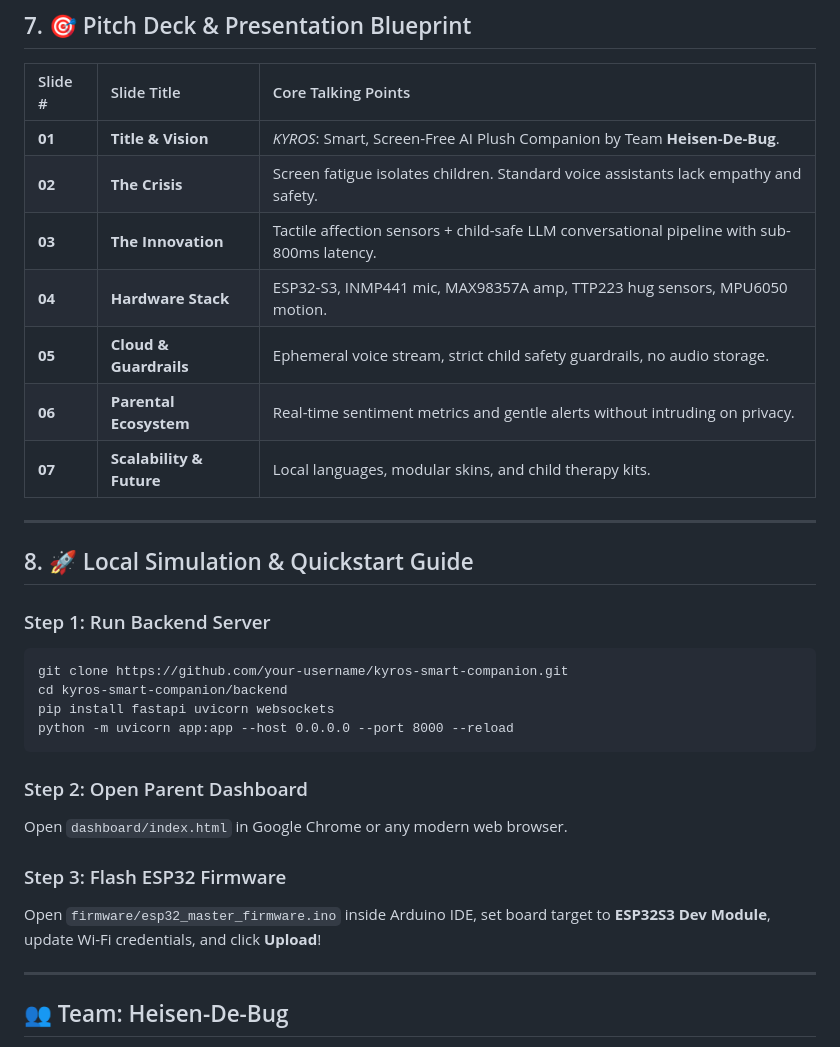
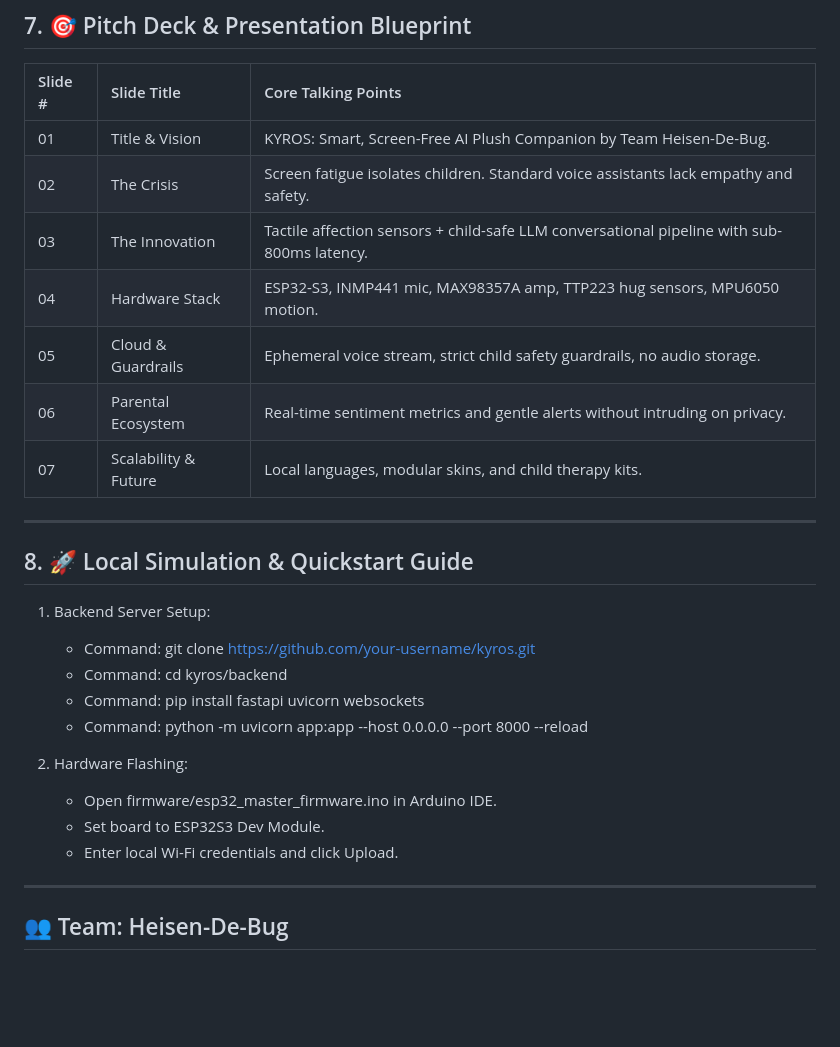
Before and after one commit to KananSangal/kyros-smart-companion, a Markdown page: README.md, the part around one of its changes. GitHub-like rendering; blank space fills up the shorter version.

```diff
--- a/README.md
+++ b/README.md
@@ -309,29 +207,28 @@ A secure, non-invasive overview for parents to track emotional trends, physical
 
 | Slide # | Slide Title | Core Talking Points |
 | :--- | :--- | :--- |
-| **01** | **Title & Vision** | *KYROS*: Smart, Screen-Free AI Plush Companion by Team **Heisen-De-Bug**. |
-| **02** | **The Crisis** | Screen fatigue isolates children. Standard voice assistants lack empathy and safety. |
-| **03** | **The Innovation** | Tactile affection sensors + child-safe LLM conversational pipeline with sub-800ms latency. |
-| **04** | **Hardware Stack** | ESP32-S3, INMP441 mic, MAX98357A amp, TTP223 hug sensors, MPU6050 motion. |
-| **05** | **Cloud & Guardrails** | Ephemeral voice stream, strict child safety guardrails, no audio storage. |
-| **06** | **Parental Ecosystem** | Real-time sentiment metrics and gentle alerts without intruding on privacy. |
-| **07** | **Scalability & Future** | Local languages, modular skins, and child therapy kits. |
+| 01 | Title & Vision | KYROS: Smart, Screen-Free AI Plush Companion by Team Heisen-De-Bug. |
+| 02 | The Crisis | Screen fatigue isolates children. Standard voice assistants lack empathy and safety. |
+| 03 | The Innovation | Tactile affection sensors + child-safe LLM conversational pipeline with sub-800ms latency. |
+| 04 | Hardware Stack | ESP32-S3, INMP441 mic, MAX98357A amp, TTP223 hug sensors, MPU6050 motion. |
+| 05 | Cloud & Guardrails | Ephemeral voice stream, strict child safety guardrails, no audio storage. |
+| 06 | Parental Ecosystem | Real-time sentiment metrics and gentle alerts without intruding on privacy. |
+| 07 | Scalability & Future | Local languages, modular skins, and child therapy kits. |
 
 ---
 
 ## 8. 🚀 Local Simulation & Quickstart Guide
 
-### Step 1: Run Backend Server
-    git clone https://github.com/your-username/kyros-smart-companion.git
-    cd kyros-smart-companion/backend
-    pip install fastapi uvicorn websockets
-    python -m uvicorn app:app --host 0.0.0.0 --port 8000 --reload
+1. Backend Server Setup:
+   - Command: git clone https://github.com/your-username/kyros.git
+   - Command: cd kyros/backend
+   - Command: pip install fastapi uvicorn websockets
+   - Command: python -m uvicorn app:app --host 0.0.0.0 --port 8000 --reload
 
-### Step 2: Open Parent Dashboard
-Open `dashboard/index.html` in Google Chrome or any modern web browser.
-
-### Step 3: Flash ESP32 Firmware
-Open `firmware/esp32_master_firmware.ino` inside Arduino IDE, set board target to **ESP32S3 Dev Module**, update Wi-Fi credentials, and click **Upload**!
+2. Hardware Flashing:
+   - Open firmware/esp32_master_firmware.ino in Arduino IDE.
+   - Set board to ESP32S3 Dev Module.
+   - Enter local Wi-Fi credentials and click Upload.
 
 ---
 
```
Also changed, not shown: other parts of README.md (+34 -136 lines).
